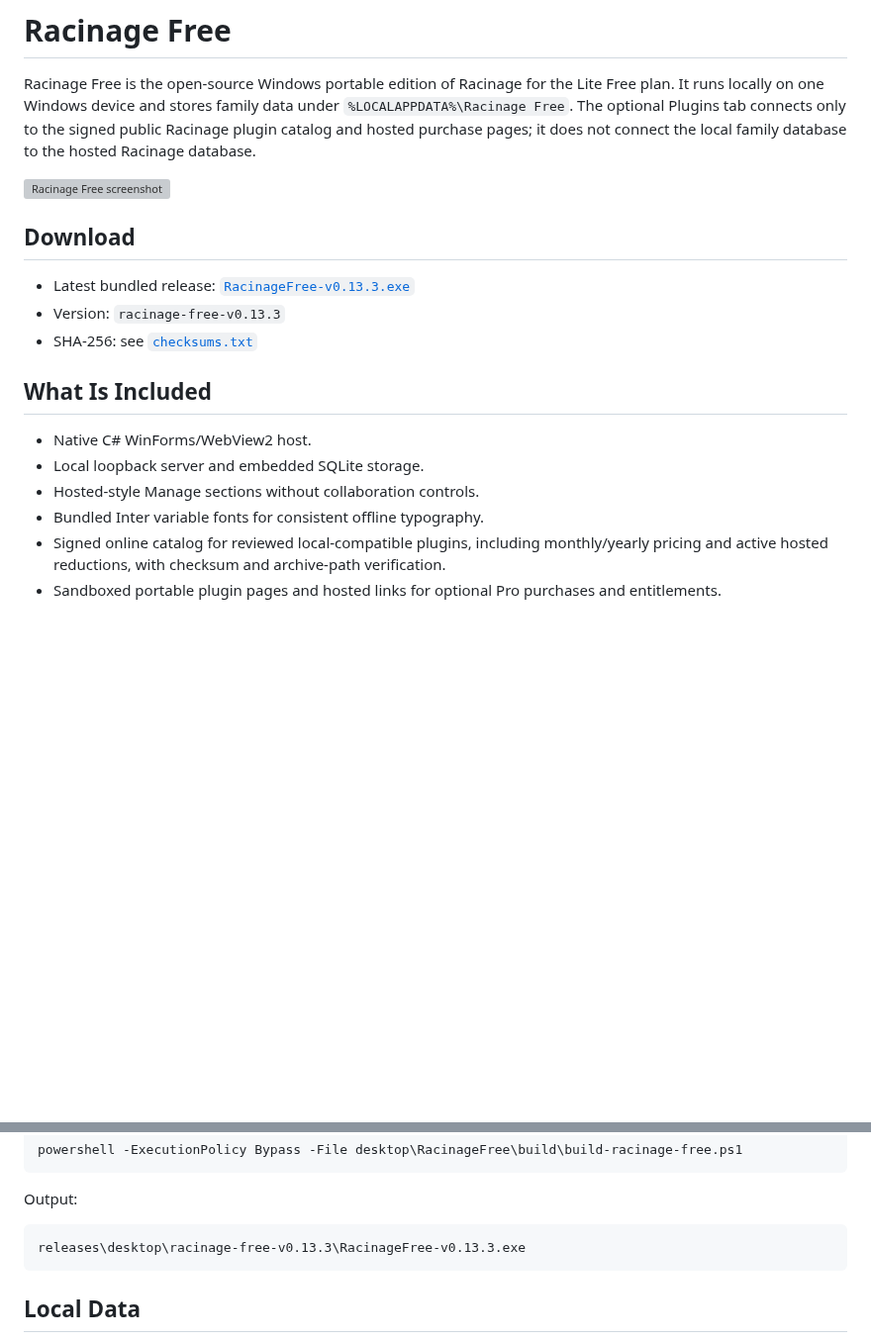
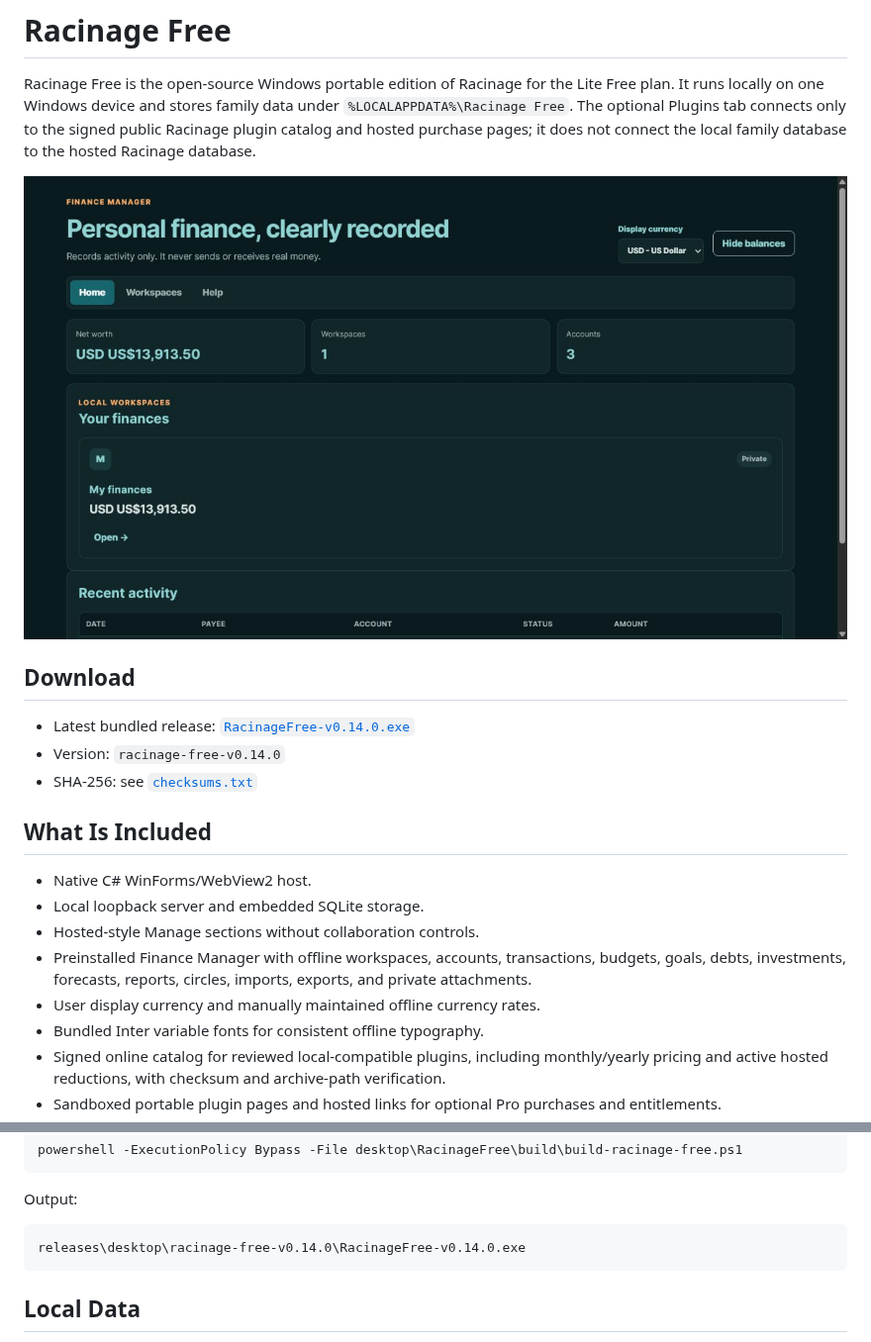
Before and after one commit to Fallax-Vision/racinage_free, a Markdown page: README.md, 2 parts joined by grey strips. Shown at 99% size. Drawn GitHub-style; pictures changed too: docs/images/racinage-free-finance-manager.png (added); blank space fills up the shorter version; grey boxes are pictures that could not be loaded.

Commit message:
Release Racinage Free v0.14.0 with Finance Manager

````diff
--- a/README.md
+++ b/README.md
@@ -2,19 +2,21 @@
 
 Racinage Free is the open-source Windows portable edition of Racinage for the Lite Free plan. It runs locally on one Windows device and stores family data under `%LOCALAPPDATA%\Racinage Free`. The optional Plugins tab connects only to the signed public Racinage plugin catalog and hosted purchase pages; it does not connect the local family database to the hosted Racinage database.
 
-![Racinage Free screenshot](docs/images/racinage-free-screenshot.webp)
+![Finance Manager running fully offline in Racinage Free](docs/images/racinage-free-finance-manager.png)
 
 ## Download
 
-- Latest bundled release: [`RacinageFree-v0.13.3.exe`](releases/desktop/racinage-free-v0.13.3/RacinageFree-v0.13.3.exe)
-- Version: `racinage-free-v0.13.3`
-- SHA-256: see [`checksums.txt`](releases/desktop/racinage-free-v0.13.3/checksums.txt)
+- Latest bundled release: [`RacinageFree-v0.14.0.exe`](releases/desktop/racinage-free-v0.14.0/RacinageFree-v0.14.0.exe)
+- Version: `racinage-free-v0.14.0`
+- SHA-256: see [`checksums.txt`](releases/desktop/racinage-free-v0.14.0/checksums.txt)
 
 ## What Is Included
 
 - Native C# WinForms/WebView2 host.
 - Local loopback server and embedded SQLite storage.
 - Hosted-style Manage sections without collaboration controls.
+- Preinstalled Finance Manager with offline workspaces, accounts, transactions, budgets, goals, debts, investments, forecasts, reports, circles, imports, exports, and private attachments.
+- User display currency and manually maintained offline currency rates.
 - Bundled Inter variable fonts for consistent offline typography.
 - Signed online catalog for reviewed local-compatible plugins, including monthly/yearly pricing and active hosted reductions, with checksum and archive-path verification.
 - Sandboxed portable plugin pages and hosted links for optional Pro purchases and entitlements.
@@ -42,7 +44,7 @@ powershell -ExecutionPolicy Bypass -File desktop\RacinageFree\build\build-racina
 Output:
 
 ```text
-releases\desktop\racinage-free-v0.13.3\RacinageFree-v0.13.3.exe
+releases\desktop\racinage-free-v0.14.0\RacinageFree-v0.14.0.exe
 ```
 
 ## Local Data
````
Also changed, not shown: CONTRIBUTING.md (+2 -1 lines), 9 other files.
